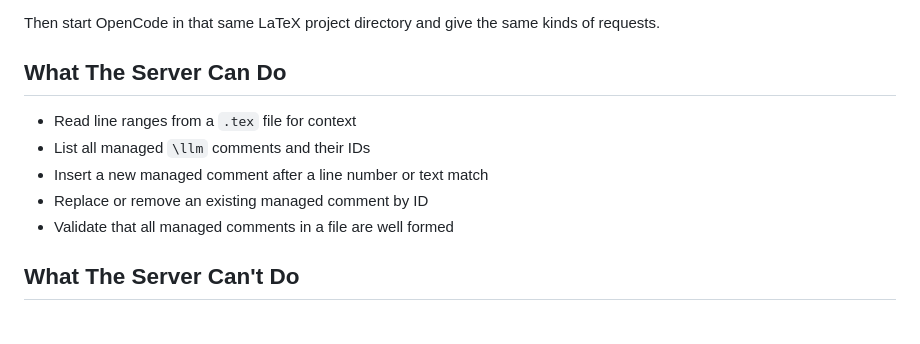
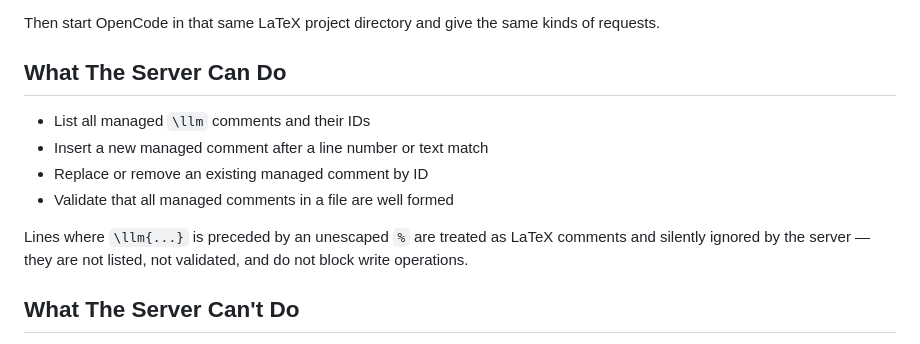
Before and after one commit to holgerdell/mcp-latex-proofread, a Markdown page: README.md, the part around the change. Drawn GitHub-style.

Commit message:
Update README: drop stale tool, document comment behavior
Remove "Read line ranges" bullet (read_tex_lines was deleted in 209b148).
Document that % \llm{...} lines are silently ignored by the server.

```diff
--- a/README.md
+++ b/README.md
@@ -62,11 +62,14 @@ Then start OpenCode in that same LaTeX project directory and give the same kinds
 
 ## What The Server Can Do
 
-- Read line ranges from a `.tex` file for context
 - List all managed `\llm` comments and their IDs
 - Insert a new managed comment after a line number or text match
 - Replace or remove an existing managed comment by ID
 - Validate that all managed comments in a file are well formed
+
+Lines where `\llm{...}` is preceded by an unescaped `%` are treated as
+LaTeX comments and silently ignored by the server — they are not listed,
+not validated, and do not block write operations.
 
 ## What The Server Can't Do
 
```
